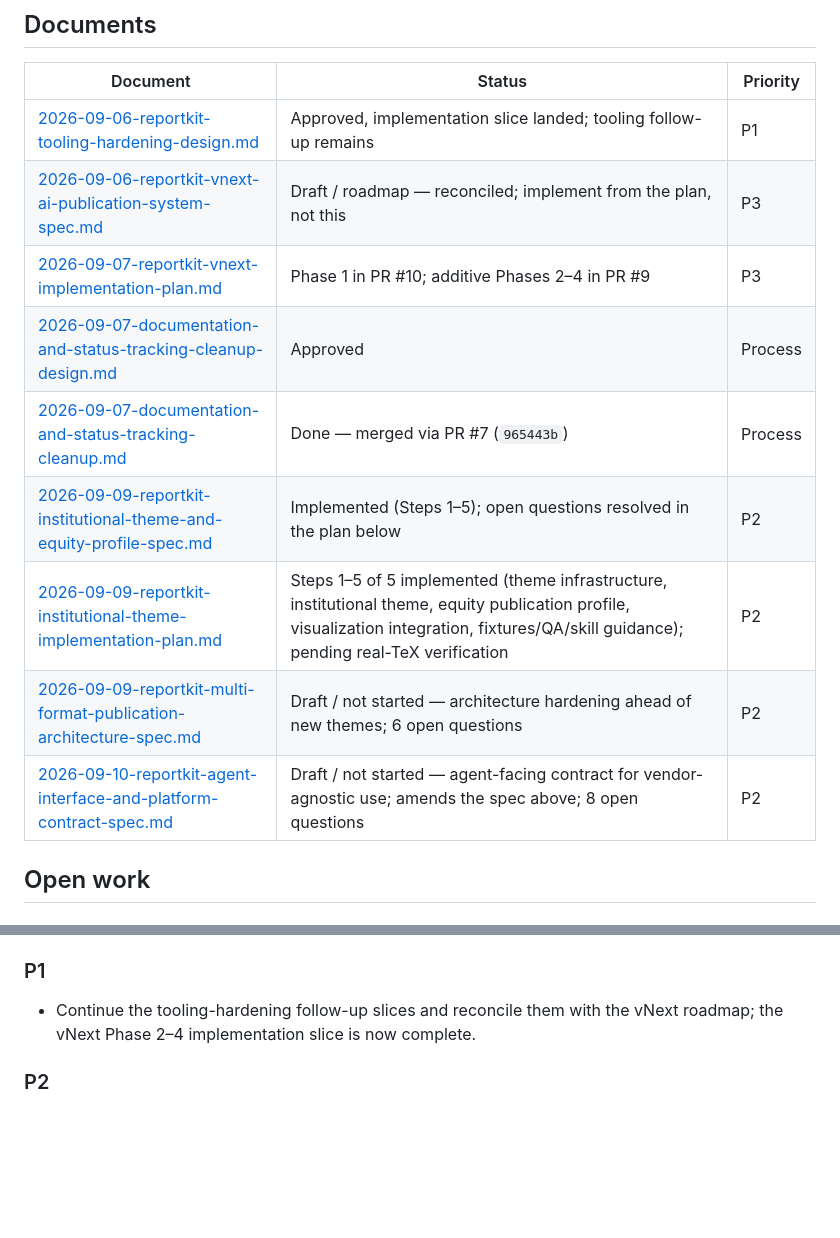
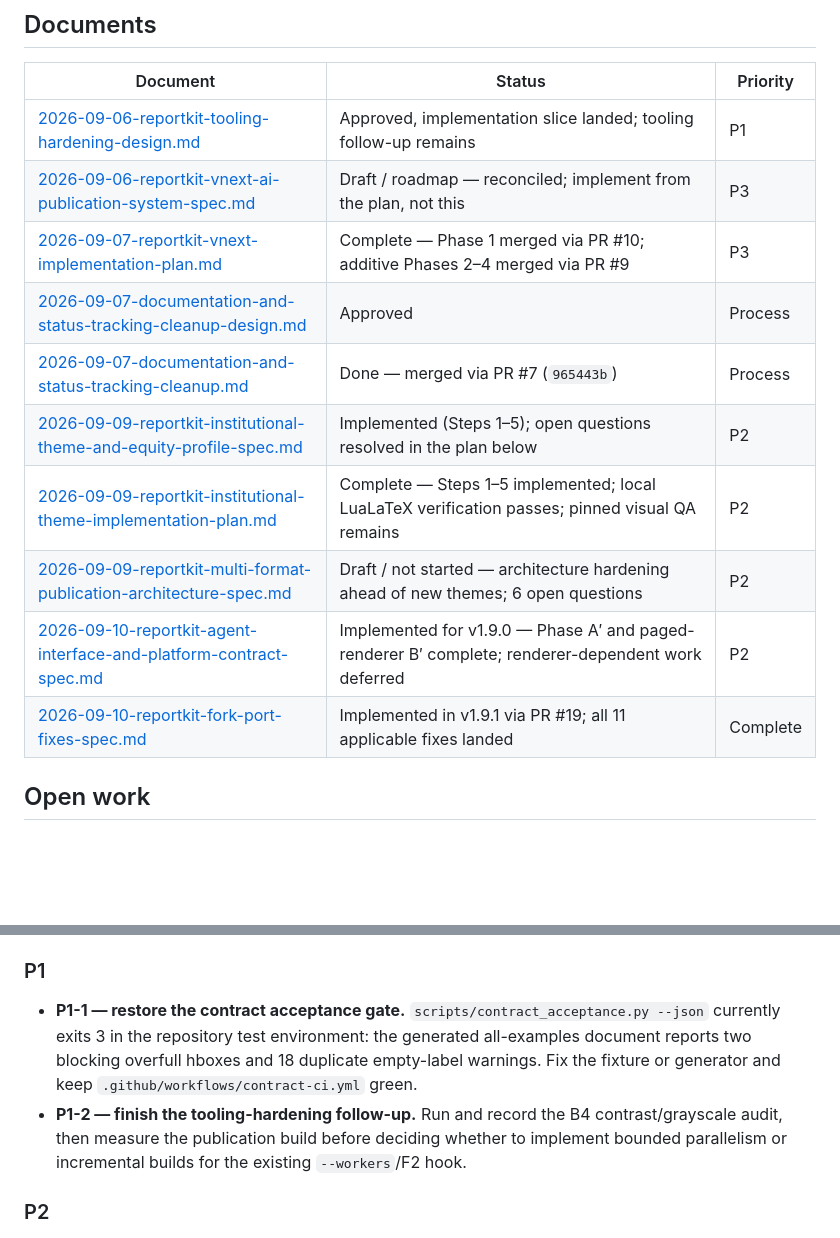
Before and after one commit to iancwm/report-kit, a Markdown page: TODOS.md, 2 parts joined by grey strips. Drawn GitHub-style; blank space fills up the shorter version.

```diff
--- a/TODOS.md
+++ b/TODOS.md
@@ -16,13 +16,14 @@ for why.
 |---|---|---|
 | [2026-09-06-reportkit-tooling-hardening-design.md](docs/superpowers/specs/2026-09-06-reportkit-tooling-hardening-design.md) | Approved, implementation slice landed; tooling follow-up remains | P1 |
 | [2026-09-06-reportkit-vnext-ai-publication-system-spec.md](docs/superpowers/specs/2026-09-06-reportkit-vnext-ai-publication-system-spec.md) | Draft / roadmap — reconciled; implement from the plan, not this | P3 |
-| [2026-09-07-reportkit-vnext-implementation-plan.md](docs/superpowers/plans/2026-09-07-reportkit-vnext-implementation-plan.md) | Phase 1 in PR #10; additive Phases 2–4 in PR #9 | P3 |
+| [2026-09-07-reportkit-vnext-implementation-plan.md](docs/superpowers/plans/2026-09-07-reportkit-vnext-implementation-plan.md) | Complete — Phase 1 merged via PR #10; additive Phases 2–4 merged via PR #9 | P3 |
 | [2026-09-07-documentation-and-status-tracking-cleanup-design.md](docs/superpowers/specs/2026-09-07-documentation-and-status-tracking-cleanup-design.md) | Approved | Process |
 | [2026-09-07-documentation-and-status-tracking-cleanup.md](docs/superpowers/plans/2026-09-07-documentation-and-status-tracking-cleanup.md) | Done — merged via PR #7 (`965443b`) | Process |
 | [2026-09-09-reportkit-institutional-theme-and-equity-profile-spec.md](docs/superpowers/specs/2026-09-09-reportkit-institutional-theme-and-equity-profile-spec.md) | Implemented (Steps 1–5); open questions resolved in the plan below | P2 |
-| [2026-09-09-reportkit-institutional-theme-implementation-plan.md](docs/superpowers/plans/2026-09-09-reportkit-institutional-theme-implementation-plan.md) | Steps 1–5 of 5 implemented (theme infrastructure, institutional theme, equity publication profile, visualization integration, fixtures/QA/skill guidance); pending real-TeX verification | P2 |
+| [2026-09-09-reportkit-institutional-theme-implementation-plan.md](docs/superpowers/plans/2026-09-09-reportkit-institutional-theme-implementation-plan.md) | Complete — Steps 1–5 implemented; local LuaLaTeX verification passes; pinned visual QA remains | P2 |
 | [2026-09-09-reportkit-multi-format-publication-architecture-spec.md](docs/superpowers/specs/2026-09-09-reportkit-multi-format-publication-architecture-spec.md) | Draft / not started — architecture hardening ahead of new themes; 6 open questions | P2 |
-| [2026-09-10-reportkit-agent-interface-and-platform-contract-spec.md](docs/superpowers/specs/2026-09-10-reportkit-agent-interface-and-platform-contract-spec.md) | Draft / not started — agent-facing contract for vendor-agnostic use; amends the spec above; 8 open questions | P2 |
+| [2026-09-10-reportkit-agent-interface-and-platform-contract-spec.md](docs/superpowers/specs/2026-09-10-reportkit-agent-interface-and-platform-contract-spec.md) | Implemented for v1.9.0 — Phase A′ and paged-renderer B′ complete; renderer-dependent work deferred | P2 |
+| [2026-09-10-reportkit-fork-port-fixes-spec.md](docs/superpowers/specs/2026-09-10-reportkit-fork-port-fixes-spec.md) | Implemented in v1.9.1 via PR #19; all 11 applicable fixes landed | Complete |
 
 ## Open work
 
@@ -37,8 +38,15 @@ for why.
 
 ### P1
 
-- Continue the tooling-hardening follow-up slices and reconcile them with the
-  vNext roadmap; the vNext Phase 2–4 implementation slice is now complete.
+- **P1-1 — restore the contract acceptance gate.**
+  `scripts/contract_acceptance.py --json` currently exits 3 in the repository
+  test environment: the generated all-examples document reports two blocking
+  overfull hboxes and 18 duplicate empty-label warnings. Fix the fixture or
+  generator and keep `.github/workflows/contract-ci.yml` green.
+- **P1-2 — finish the tooling-hardening follow-up.** Run and record the B4
+  contrast/grayscale audit, then measure the publication build before deciding
+  whether to implement bounded parallelism or incremental builds for the
+  existing `--workers`/F2 hook.
 
 ### P2
 
```
Also changed, not shown: other parts of TODOS.md (+36 -36 lines), 1 other file.
